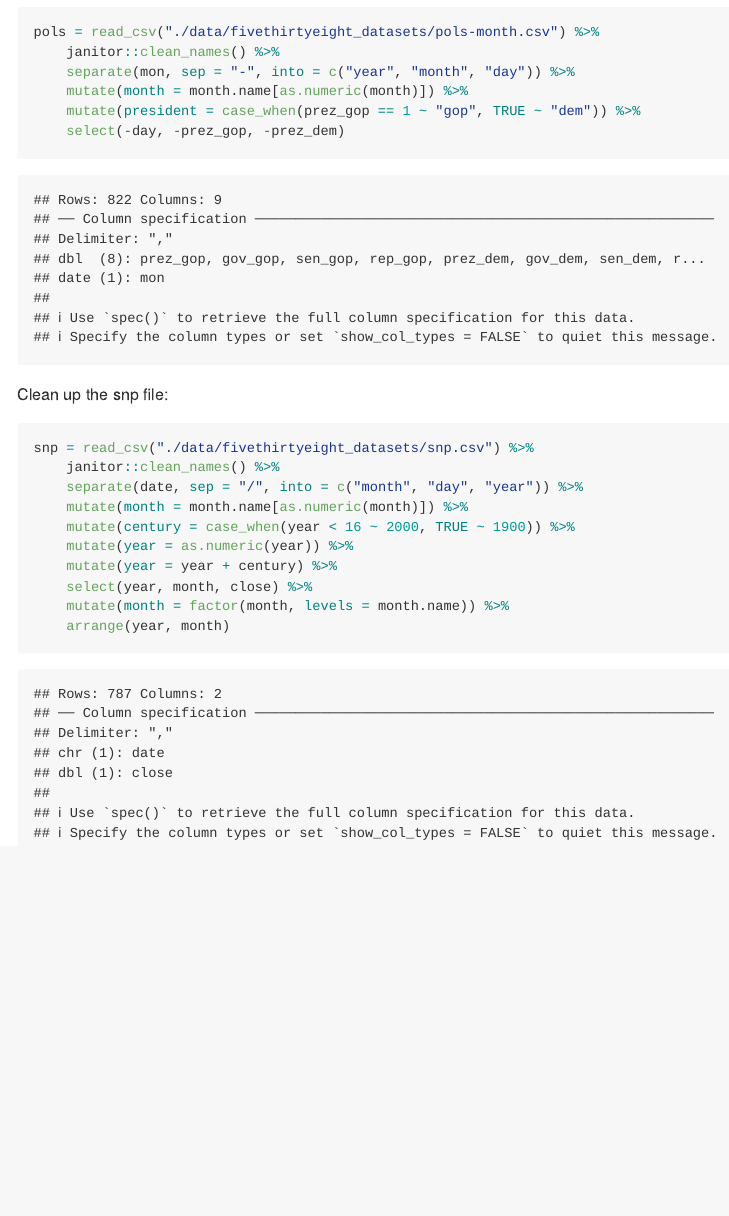
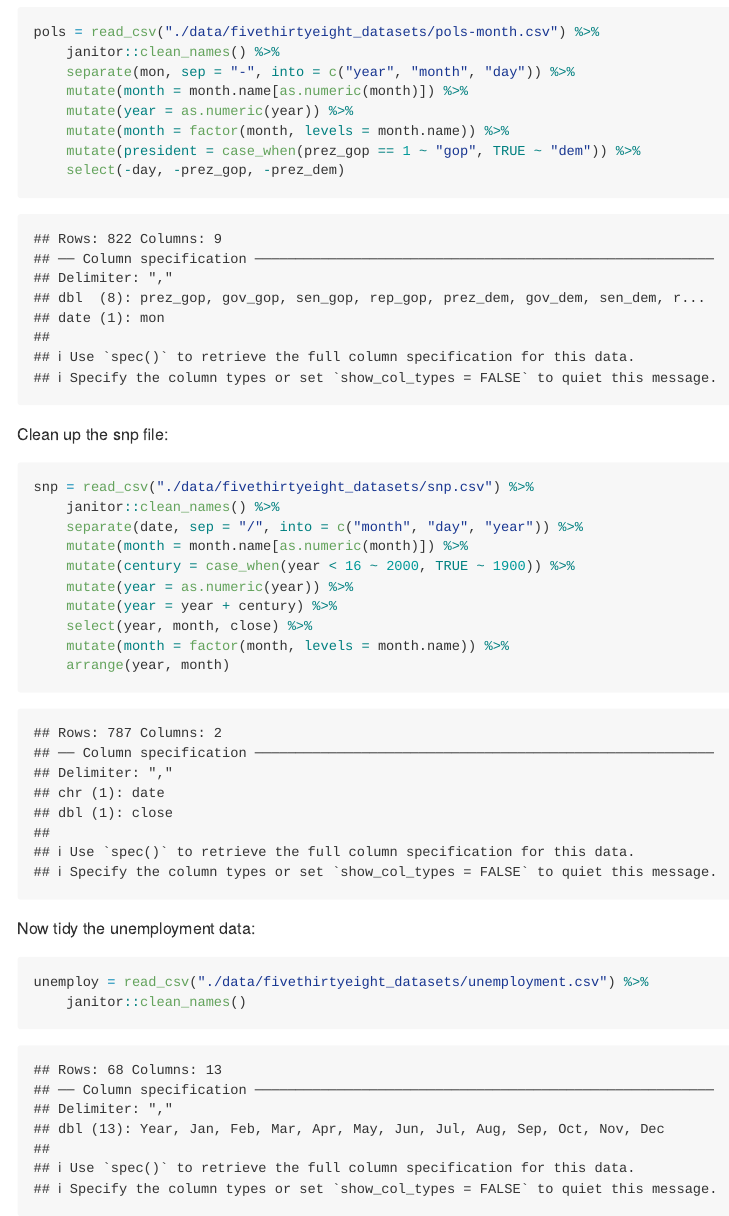
Before and after one commit to amv2204/p8105_hw2_amv2204, an R Markdown document (p8105_hw2_amv2204.Rmd): the page in a window 1100 px wide, from 2620 px down. Rendered offline with R 4.5, knitr and Pandoc, with nearby package versions; long lines of code are wrapped; column names are cleaned by a stand-in for the janitor package.

Commit message:
started tidying unemploy in pols file: changed year to dbl and month to fct

````diff
--- a/p8105_hw2_amv2204.Rmd
+++ b/p8105_hw2_amv2204.Rmd
@@ -73,6 +74,8 @@ pols = read_csv("./data/fivethirtyeight_datasets/pols-month.csv") %>%
     janitor::clean_names() %>%
     separate(mon, sep = "-", into = c("year", "month", "day")) %>%
     mutate(month = month.name[as.numeric(month)]) %>%
+    mutate(year = as.numeric(year)) %>%
+    mutate(month = factor(month, levels = month.name)) %>%
     mutate(president = case_when(prez_gop == 1 ~ "gop", TRUE ~ "dem")) %>%
     select(-day, -prez_gop, -prez_dem)
 ```
@@ -91,3 +94,10 @@ snp = read_csv("./data/fivethirtyeight_datasets/snp.csv") %>%
     mutate(month = factor(month, levels = month.name)) %>%
     arrange(year, month)
 ```
+
+Now tidy the unemployment data:
+
+```{r unemploy}
+unemploy = read_csv("./data/fivethirtyeight_datasets/unemployment.csv") %>%
+    janitor::clean_names()
+```
````
Also changed, not shown: p8105_hw2_amv2204.md, p8105_hw2_amv2204.Rmd (1 more changed lines).
